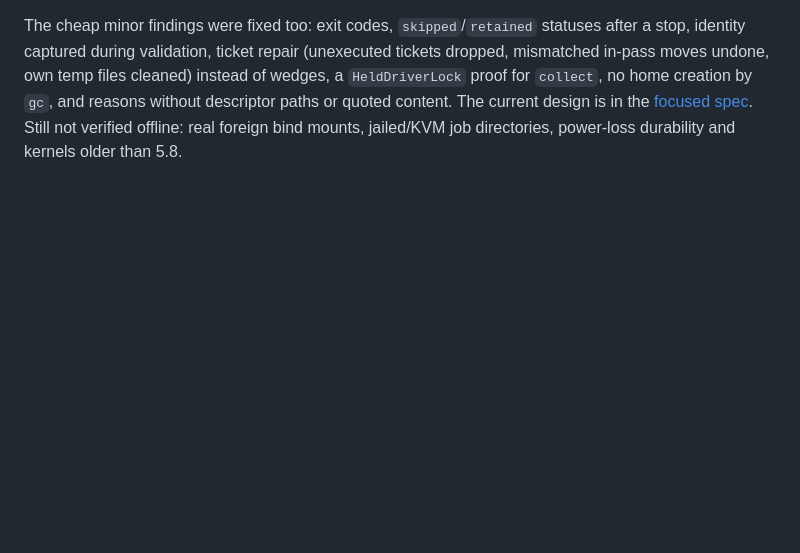
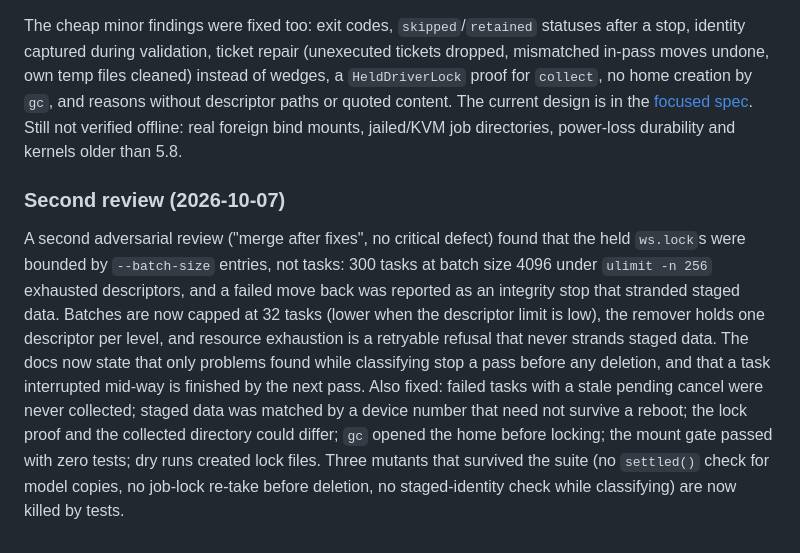
Before and after one commit to meal/agent-os, a Markdown page: docs/reviews/2026-10-04-conservative-gc-review.md, the part around the change. GitHub-like rendering; blank space fills up the shorter version.

```diff
--- a/docs/reviews/2026-10-04-conservative-gc-review.md
+++ b/docs/reviews/2026-10-04-conservative-gc-review.md
@@ -81,3 +81,19 @@ descriptor paths or quoted content. The current design is in the
 [focused spec](../superpowers/specs/2026-10-04-conservative-gc-design.md). Still not verified
 offline: real foreign bind mounts, jailed/KVM job directories, power-loss durability and
 kernels older than 5.8.
+
+### Second review (2026-10-07)
+
+A second adversarial review ("merge after fixes", no critical defect) found that the held
+`ws.lock`s were bounded by `--batch-size` entries, not tasks: 300 tasks at batch size 4096
+under `ulimit -n 256` exhausted descriptors, and a failed move back was reported as an
+integrity stop that stranded staged data. Batches are now capped at 32 tasks (lower when
+the descriptor limit is low), the remover holds one descriptor per level, and resource
+exhaustion is a retryable refusal that never strands staged data. The docs now state that
+only problems found while classifying stop a pass before any deletion, and that a task
+interrupted mid-way is finished by the next pass. Also fixed: failed tasks with a stale
+pending cancel were never collected; staged data was matched by a device number that need
+not survive a reboot; the lock proof and the collected directory could differ; `gc` opened
+the home before locking; the mount gate passed with zero tests; dry runs created lock files.
+Three mutants that survived the suite (no `settled()` check for model copies, no job-lock
+re-take before deletion, no staged-identity check while classifying) are now killed by tests.
```
Also changed, not shown: README.md (+45 -20 lines), 1 other file.
